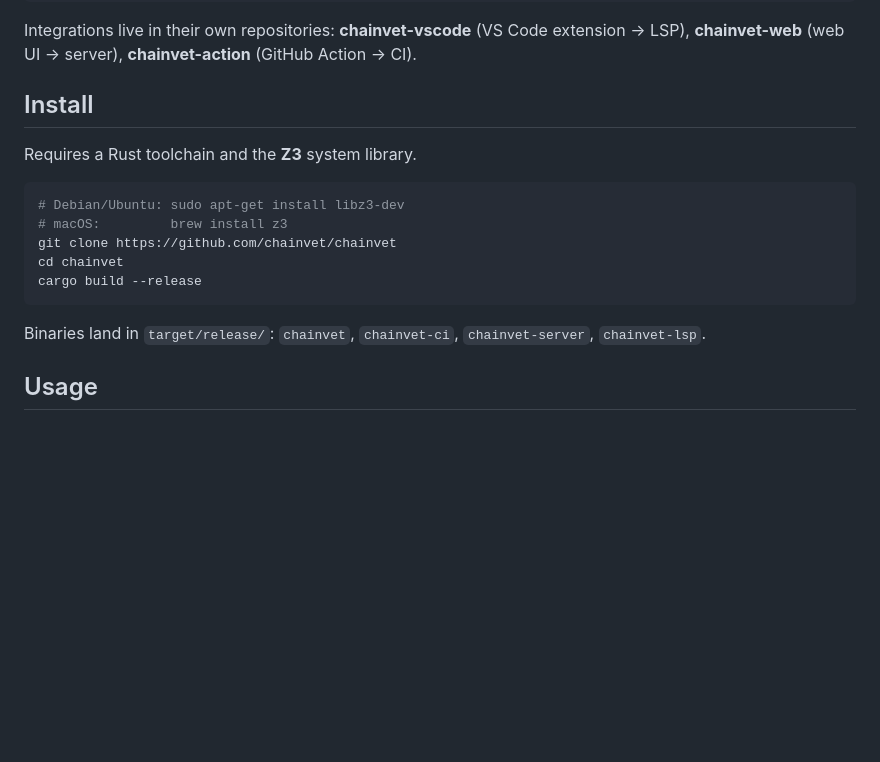
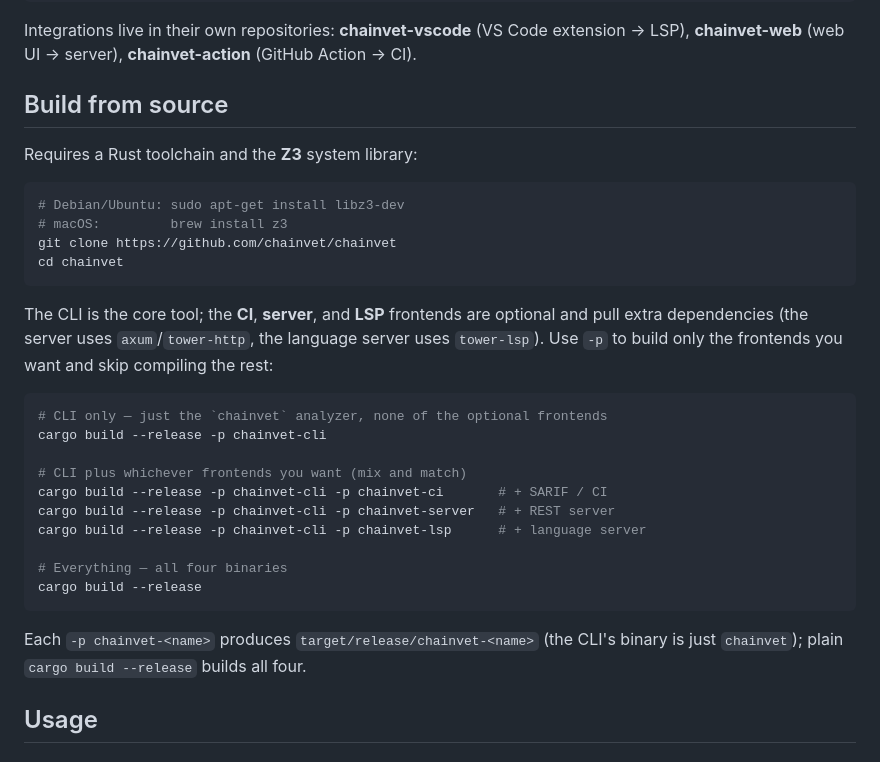
Before and after one commit to chainvet/chainvet, a Markdown page: README.md, the part around the change. GitHub-like rendering; blank space fills up the shorter version.

Commit message:
docs(README): offer selectable build options (CLI-only vs frontends)
Document building only the frontends you need via cargo -p, so users can skip
compiling the optional chainvet-ci/-server/-lsp crates (and their axum/tower-lsp
stacks) when they just want the CLI.

Co-Authored-By: Claude Opus 4.8 <noreply@anthropic.com>

````diff
--- a/README.md
+++ b/README.md
@@ -34,20 +34,37 @@ Integrations live in their own repositories: **chainvet-vscode** (VS Code
 extension → LSP), **chainvet-web** (web UI → server), **chainvet-action**
 (GitHub Action → CI).
 
-## Install
+## Build from source
 
-Requires a Rust toolchain and the **Z3** system library.
+Requires a Rust toolchain and the **Z3** system library:
 
 ```bash
 # Debian/Ubuntu: sudo apt-get install libz3-dev
 # macOS:         brew install z3
 git clone https://github.com/chainvet/chainvet
 cd chainvet
+```
+
+The CLI is the core tool; the **CI**, **server**, and **LSP** frontends are
+optional and pull extra dependencies (the server uses `axum`/`tower-http`, the
+language server uses `tower-lsp`). Use `-p` to build only the frontends you want
+and skip compiling the rest:
+
+```bash
+# CLI only — just the `chainvet` analyzer, none of the optional frontends
+cargo build --release -p chainvet-cli
+
+# CLI plus whichever frontends you want (mix and match)
+cargo build --release -p chainvet-cli -p chainvet-ci       # + SARIF / CI
+cargo build --release -p chainvet-cli -p chainvet-server   # + REST server
+cargo build --release -p chainvet-cli -p chainvet-lsp      # + language server
+
+# Everything — all four binaries
 cargo build --release
 ```
 
-Binaries land in `target/release/`: `chainvet`, `chainvet-ci`, `chainvet-server`,
-`chainvet-lsp`.
+Each `-p chainvet-<name>` produces `target/release/chainvet-<name>` (the CLI's
+binary is just `chainvet`); plain `cargo build --release` builds all four.
 
 ## Usage
 
````
